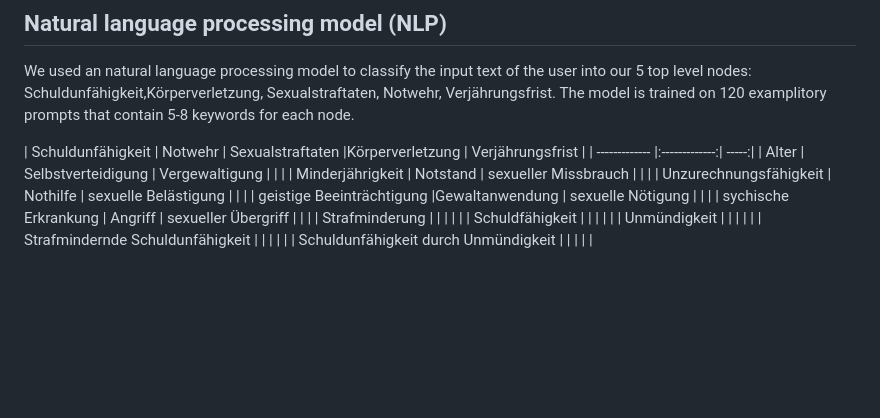
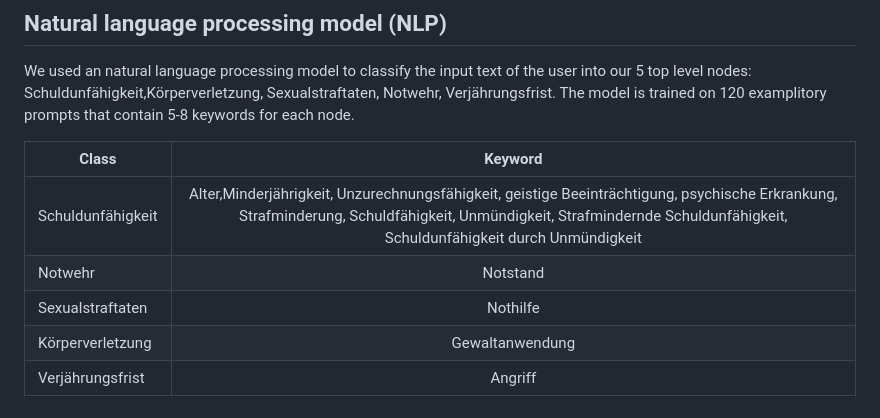
Before and after one commit to leopries/tech_challenge_app, a Markdown page: README.md, the part around the change. Drawn GitHub-style; blank space fills up the shorter version.

```diff
--- a/README.md
+++ b/README.md
@@ -81,15 +81,10 @@ The second file holds information about the relationship between nodes, i.e. the
 ## Natural language processing model (NLP)
 We used an natural language processing model to classify the input text of the user into our 5 top level nodes: Schuldunfähigkeit,Körperverletzung, Sexualstraftaten, Notwehr, Verjährungsfrist. The model is trained on 120 examplitory prompts that contain 5-8 keywords for each node.
 
-|    Schuldunfähigkeit           |    Notwehr        | Sexualstraftaten  |Körperverletzung | Verjährungsfrist |
-| ------------- |:-------------:| -----:|
-| Alter     | Selbstverteidigung | Vergewaltigung | |    |
-| Minderjährigkeit    | Notstand      |   sexueller Missbrauch | |    |
-| Unzurechnungsfähigkeit | Nothilfe     |    sexuelle Belästigung | |    |
-| geistige Beeinträchtigung |Gewaltanwendung    |    sexuelle Nötigung | |    |
-| sychische Erkrankung | Angriff    |    sexueller Übergriff | |    |
-| Strafminderung |   |    | |    |
-| Schuldfähigkeit |    |    | |    |
-| Unmündigkeit |     |    | |    |
-| Strafmindernde Schuldunfähigkeit |      |    | |    |
-| Schuldunfähigkeit durch Unmündigkeit |    |     | |    |
+|    Class           |    Keyword
+| ------------- |:-------------:|
+| Schuldunfähigkeit     | Alter,Minderjährigkeit, Unzurechnungsfähigkeit, geistige Beeinträchtigung, psychische Erkrankung, Strafminderung, Schuldfähigkeit, Unmündigkeit, Strafmindernde Schuldunfähigkeit, Schuldunfähigkeit durch Unmündigkeit |
+| Notwehr    | Notstand      |
+| Sexualstraftaten | Nothilfe     |
+| Körperverletzung |Gewaltanwendung    |
+| Verjährungsfrist | Angriff    |
```
